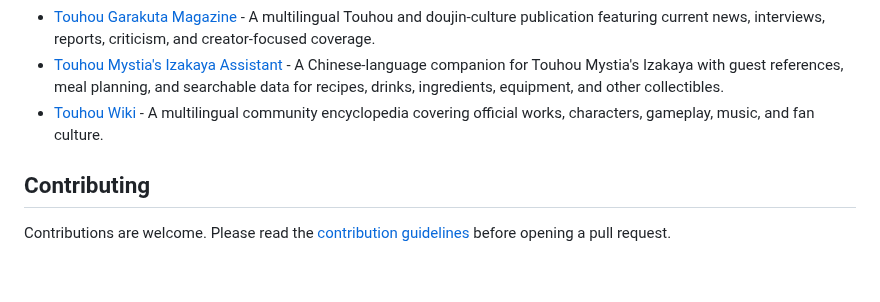
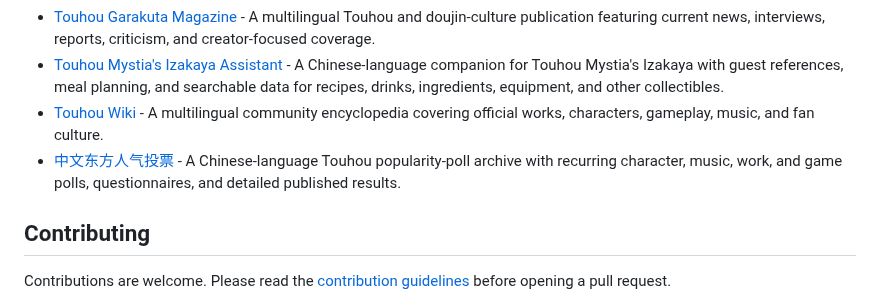
Before and after one commit to N0zoM1z0/awesome-touhou, a Markdown page: README.md, the part around the change. Rendered like a GitHub page; blank space fills up the shorter version.

Commit message:
Add Chinese Touhou popularity poll archive (#41)

```diff
--- a/README.md
+++ b/README.md
@@ -228,6 +228,7 @@ _Curated references, publications, community tools, and multilingual knowledge b
 - [Touhou Garakuta Magazine](https://touhougarakuta.com/) - A multilingual Touhou and doujin-culture publication featuring current news, interviews, reports, criticism, and creator-focused coverage.
 - [Touhou Mystia's Izakaya Assistant](https://izakaya.cc/) - A Chinese-language companion for Touhou Mystia's Izakaya with guest references, meal planning, and searchable data for recipes, drinks, ingredients, equipment, and other collectibles.
 - [Touhou Wiki](https://en.touhouwiki.net/) - A multilingual community encyclopedia covering official works, characters, gameplay, music, and fan culture.
+- [中文东方人气投票](https://touhou.vote/) - A Chinese-language Touhou popularity-poll archive with recurring character, music, work, and game polls, questionnaires, and detailed published results.
 
 ## Contributing
 
```
